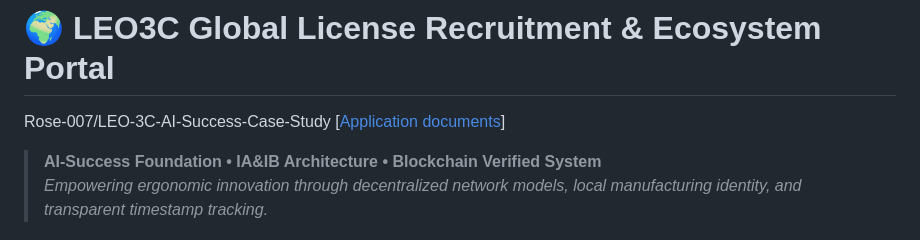
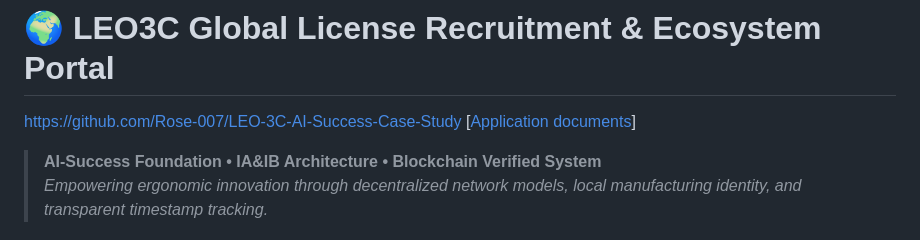
Before and after one commit to Rose-007/LEO3C-Global-License-Recruitment, a Markdown page: README.md, the part around the change. Drawn GitHub-style.

```diff
--- a/README.md
+++ b/README.md
@@ -1,5 +1,5 @@
 # 🌍 LEO3C Global License Recruitment & Ecosystem Portal
-Rose-007/LEO-3C-AI-Success-Case-Study
+https://github.com/Rose-007/LEO-3C-AI-Success-Case-Study
 [[Application documents](https://www.meta.ai/share/a/23779ab8-b683-4319-82d2-43392f4ee930)]
 > **AI-Success Foundation • IA&IB Architecture • Blockchain Verified System**
 > *Empowering ergonomic innovation through decentralized network models, local manufacturing identity, and transparent timestamp tracking.*
```
